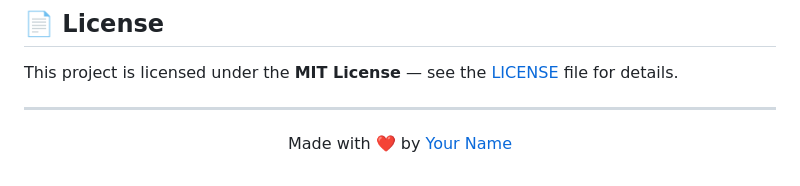
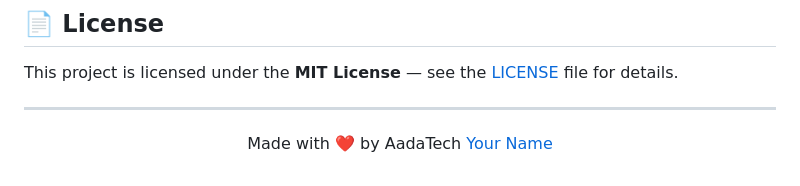
Before and after one commit to fnnktkygl-code/php-chrome-extension, a Markdown page: README.md, the part around the change. GitHub-like rendering.

```diff
--- a/README.md
+++ b/README.md
@@ -89,5 +89,5 @@ This project is licensed under the **MIT License** — see the [LICENSE](./LICEN
 ---
 
 <p align="center">
-  Made with ❤️ by <a href="https://github.com/yourusername">Your Name</a>
+  Made with ❤️ by  AadaTech <a href="https://github.com/aadatech">Your Name</a>
 </p>
```
